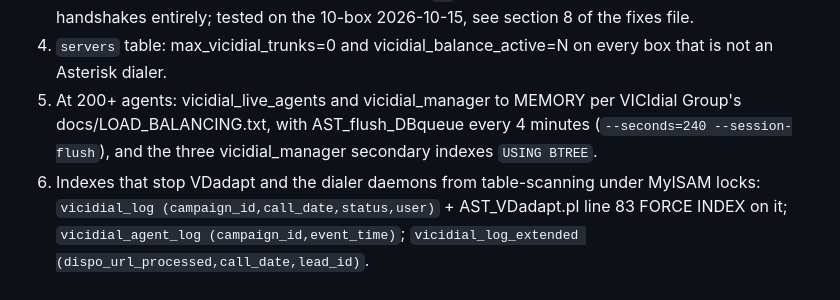
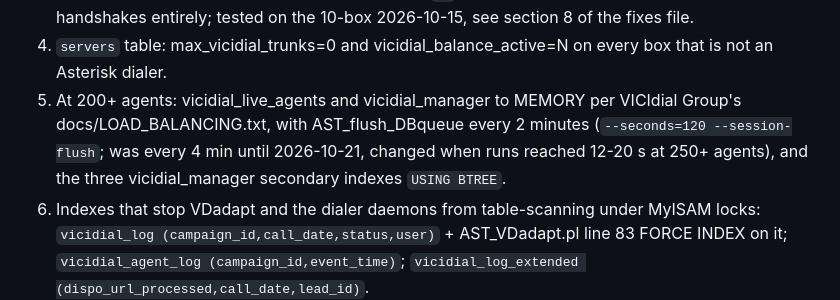
Before and after one commit to GenXoutsourcing/modern_vicidial_installer, a Markdown page: Vicidial Fixes/README.md, the part around the change. GitHub-like rendering.

Commit message:
Vicidial Fixes: MeetingsTech c1 flush moved to every 2 minutes (2026-10-21)
Co-Authored-By: Claude Fable 5.1 <noreply@anthropic.com>

```diff
--- a/Vicidial Fixes/README.md
+++ b/Vicidial Fixes/README.md
@@ -17,6 +17,6 @@ Quick index of the fixes that apply to any PHP 8 VICIdial build from this instal
 2. `chgrp apache /var/www/html/agc && chmod 775 /var/www/html/agc` (VICIdial writes its own log files there; PHP 8 fatals on fwrite to a failed handle).
 3. Web servers: `net.ipv4.ip_local_port_range = 15000 65000`, `net.ipv4.tcp_tw_reuse = 1` (per-request MySQL connections exhaust ephemeral ports above ~150 agents per server). At 2,000 connects/s or on lossy paths, persistent mysqli connections (`p:` host prefix in both dbconnect files) remove the handshakes entirely; tested on the 10-box 2026-10-15, see section 8 of the fixes file.
 4. `servers` table: max_vicidial_trunks=0 and vicidial_balance_active=N on every box that is not an Asterisk dialer.
-5. At 200+ agents: vicidial_live_agents and vicidial_manager to MEMORY per VICIdial Group's docs/LOAD_BALANCING.txt, with AST_flush_DBqueue every 4 minutes (`--seconds=240 --session-flush`), and the three vicidial_manager secondary indexes `USING BTREE`.
+5. At 200+ agents: vicidial_live_agents and vicidial_manager to MEMORY per VICIdial Group's docs/LOAD_BALANCING.txt, with AST_flush_DBqueue every 2 minutes (`--seconds=120 --session-flush`; was every 4 min until 2026-10-21, changed when runs reached 12-20 s at 250+ agents), and the three vicidial_manager secondary indexes `USING BTREE`.
 6. Indexes that stop VDadapt and the dialer daemons from table-scanning under MyISAM locks: `vicidial_log (campaign_id,call_date,status,user)` + AST_VDadapt.pl line 83 FORCE INDEX on it; `vicidial_agent_log (campaign_id,event_time)`; `vicidial_log_extended (dispo_url_processed,call_date,lead_id)`.
 7. Lost agent_log rows under auto-dial (call present in vicidial_log/closer_log, agent_log row carries the next call): stock VDADready marks the agent READY before it inserts the next agent_log row. scripts/agent_log_guard.pl guard patches the two VDADcheckINCOMING stamp sites to wait (max 2 s) for the new row id. Proven on the 10-box 2026-10-17 (42% lost -> 0 under a forced race). Install with a fresh mtime or opcache keeps the old file.
```
Also changed, not shown: Vicidial Fixes/meetingstech-c1-change-log-2026-10-12-13.md (+5 -0 lines).
